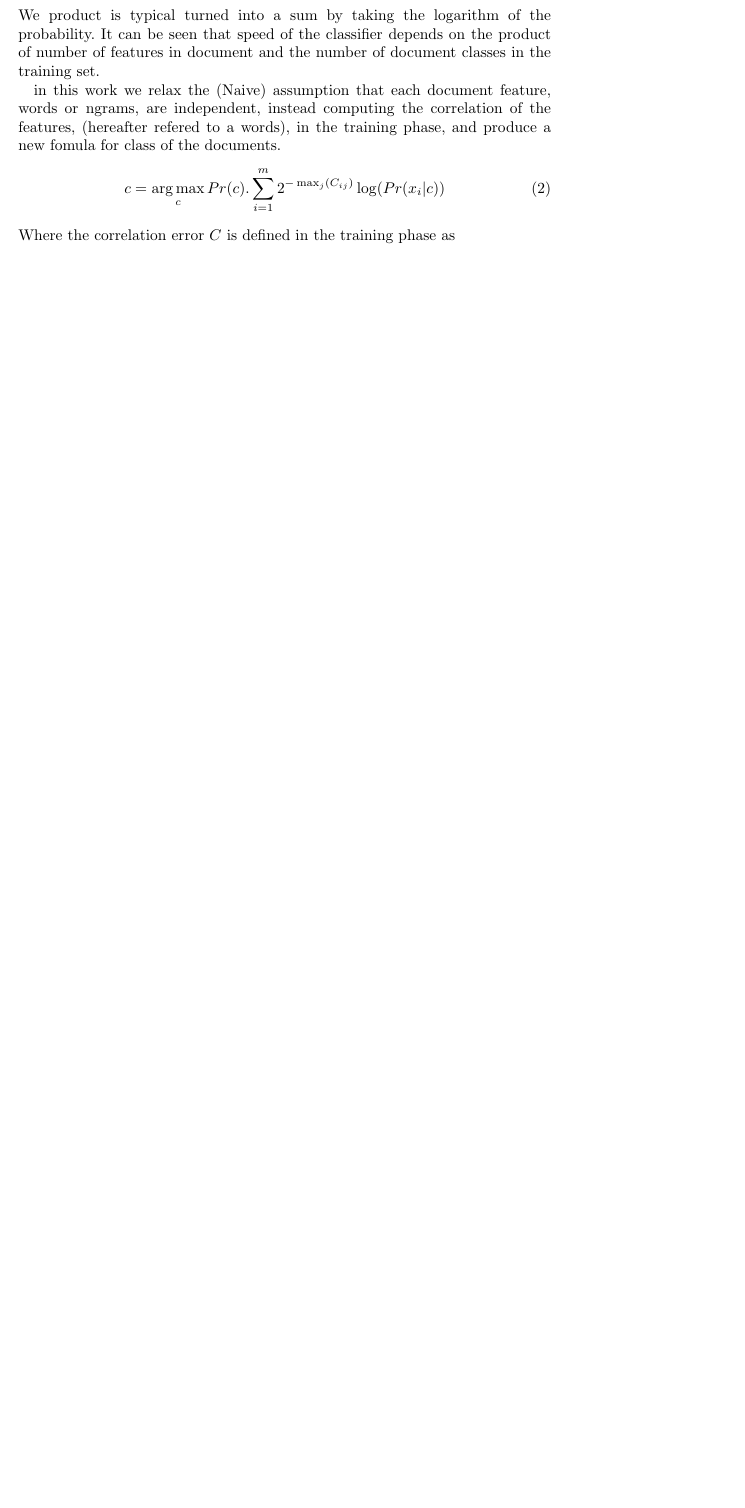
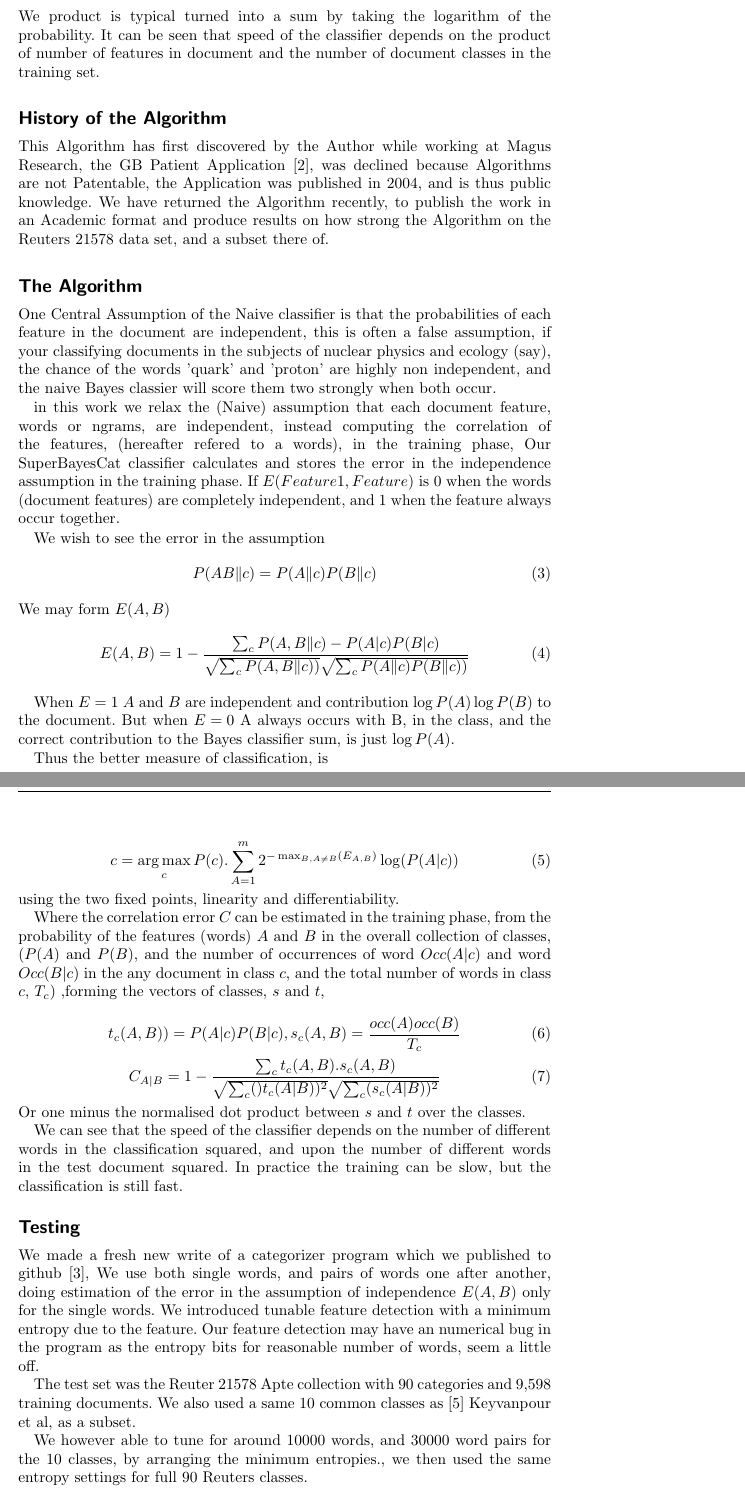
Before and after one commit to badams77-cpu/tex, a LaTeX document (superbayescat.ltx): part of page 2 of 2 before the commit and two parts of pages 2 and 3 of 4 after it, the two joined at a grey line, cut so that both start at the same text, the shorter picture padded with empty space. Compiled offline with pdfLaTeX.

Commit message:
master begun testing section

```diff
--- a/superbayescat.ltx
+++ b/superbayescat.ltx
@@ -29,15 +33,66 @@
 We product is typical turned into a sum by taking the logarithm of the probability. It can be seen that speed of the classifier depends
 on the product of number of features in document and the number of document classes in the training set.
 
-   in this work we relax the (Naive) assumption that each document feature,
+\section{History of the Algorithm}
+
+  This Algorithm has first discovered by the Author while working at Magus Research, the GB Patient Application \cite{AdamsMagus}, was declined
+because Algorithms are not Patentable, the Application was published in 2004, and is thus public knowledge. We have returned the Algorithm recently,
+to publish the work in an Academic format and produce results on how strong the Algorithm on the Reuters 21578 data set, and a subset there of.
+
+    \section{The Algorithm}
+
+  One Central Assumption of the Naive classifier is that the probabilities of each feature in the document are independent, this is often
+  a false assumption, if your classifying documents in the subjects of nuclear physics and ecology (say), the chance of the words 'quark' and
+  'proton' are highly non independent, and the naive Bayes classier will score them two strongly when both occur.
+
+     in this work we relax the (Naive) assumption that each document feature,
   words or ngrams, are independent, instead computing the correlation of the features, (hereafter refered to a words), in the training phase,
-  and produce a new fomula for class of the documents.
+  Our SuperBayesCat classifier calculates and stores the error in the independence assumption in the training phase. If $E(Feature1, Feature)$ is 0 when the words (document features) are completely independent, and 1 when the feature always occur together.
+
+  We wish to see the error in the assumption
+  \begin{equation}
+  	P(A\and B\|c) = P(A\|c)P(B\|c)
+  \end{equation}
+    We may form $E(A,B)$
     \begin{equation}
-  	c = \argmax_c Pr(c). \sum_{i=1}^m 2^{-\max_j(C_{ij})}\log( Pr(x_i | c))
+    E(A,B) = 1 - \frac{\sum_c P(A,B\|c)-P(A|c)P(B|c)}{\sqrt{\sum_c P(A,B\|c))}\sqrt{\sum_c P(A\|c)P(B\|c))}}
+   \end{equation}
+
+	When $E=1$ $A$ and $B$ are independent and contribution $\log P(A) \log P(B)$ to the document. But when $E=0$ A always occurs with B, in the
+class, and the correct contribution to the Bayes classifier sum, is just $\log P(A)$.
+
+  Thus the better measure of classification, is
+
+    \begin{equation}
+  	c = \argmax_c P(c). \sum_{A=1}^m 2^{-\max_{B,A\neq B}(E_{A,B})}\log( P(A | c))
   \end{equation}
-  Where the correlation error $C$ is defined in the training phase as
+using the two fixed points, linearity and differentiability.
 
 
+  Where the correlation error $C$ can be estimated in the training phase, from the probability of the features (words) $A$ and $B$ in the overall collection of classes, $(P(A)$ and $P(B)$, and the
+  number of occurrences of word $Occ(A|c)$ and word $Occ(B|c)$ in the any document in class $c$, and the total number of words in class $c$, $T_c$)
+ ,forming the vectors of classes, $s$ and $t$,
+
+ \begin{equation} t_c(A,B)) = P(A|c)P(B|c),  s_c(A,B) = \frac{occ(A)occ(B)}{T_c}
+ 	\end{equation}
+ \begin{equation}
+  	C_{A|B} = 1- \frac{\sum_c t_c(A,B). s_c(A,B)}{\sqrt{ \sum_c ()t_c(A|B))^2}\sqrt{\sum_c (s_c(A|B))^2}}
+  \end{equation}
+  Or one minus the normalised dot product between $s$ and $t$ over the classes.
+
+  We can see that the speed of the classifier depends on the number of different words in the classification squared, and upon the number of different words in the test document squared. In practice the training can be slow, but the classification is still fast.
+
+\section{Testing}
+  We made a fresh new write of a categorizer program which we published to github \cite{AdamsGithub}, We use both single words, and pairs of words
+  one after another, doing estimation of the error in the assumption of independence $E(A,B)$ only for the single words.
+We introduced tunable feature detection with a minimum entropy due to the feature. Our feature detection may have an numerical bug in the program
+as the entropy bits for reasonable number of words, seem a little off.
+
+The test set was the Reuter 21578 Apte collection with 90 categories and 9,598 training documents. We also used a same 10 common classes as
+\cite{Keyvan} Keyvanpour et al, as a subset.
+
+We however able to tune for around 10000 words, and 30000 word pairs for the 10 classes, by arranging the minimum entropies., we then used the
+same entropy settings for full 90 Reuters classes.
 \begin{thebibliography}{99}
 	\bibitem{Dhotre} Pouria Kaviani, Mrs Sunita Dhotre, \emph{Short Survey on Naivce Bayes Algorithm}, Internation Journal of Advance
 	Engineering and Research Development, (2017)
```
Also changed, not shown: superbayescat.ltx (21 more changed lines).
